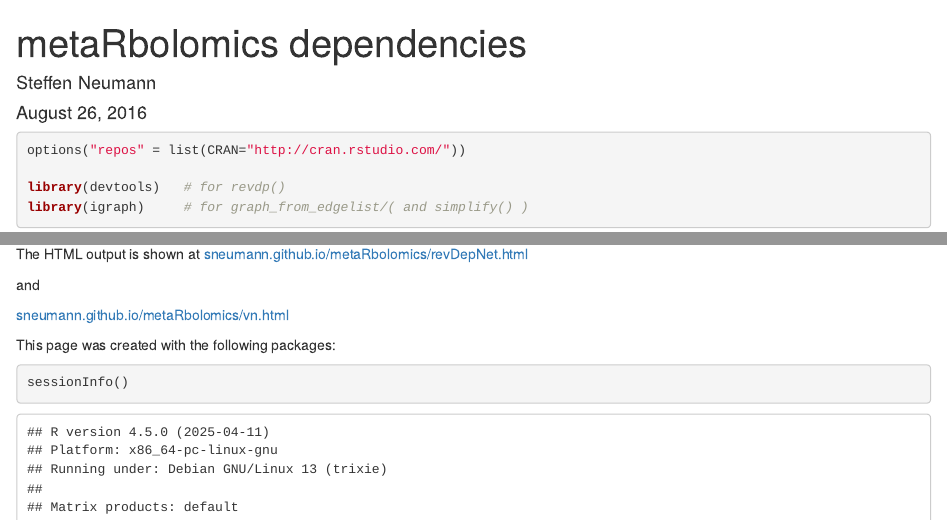
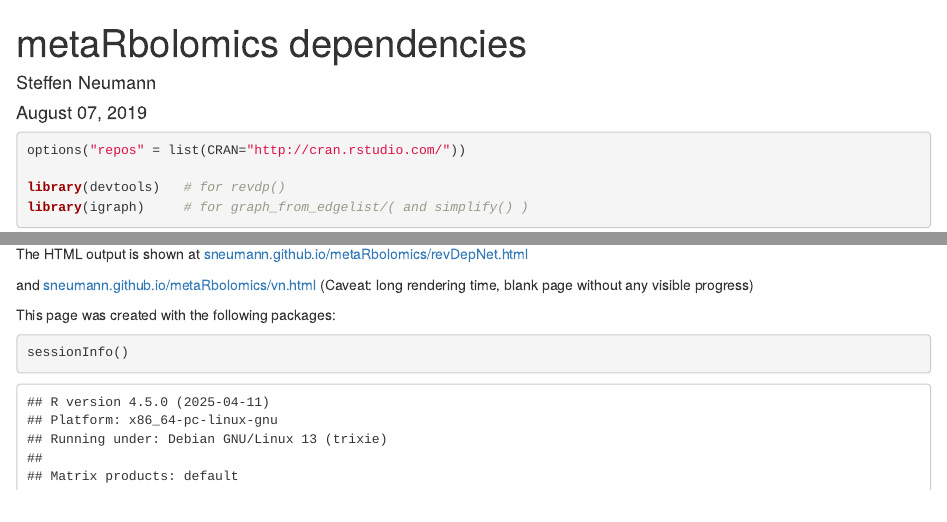
Before and after one commit to sneumann/metaRbolomics, an R Markdown document (connectivity/revDepNet.Rmd): the page in a window 1100 px wide, from its top, and a second part further down, joined at a grey line. Rendered offline with R 4.5, knitr and Pandoc, with nearby package versions; some code elsewhere in the file could not run offline.

Commit message:
improve text

```diff
--- a/connectivity/revDepNet.Rmd
+++ b/connectivity/revDepNet.Rmd
@@ -1,7 +1,7 @@
 ---
 title: "metaRbolomics dependencies"
 author: "Steffen Neumann"
-date: "August 26, 2016"
+date: '`r format(Sys.Date(), "%B %d, %Y")`'
 output:
   html_document: default
   pdf_document: default
@@ -93,9 +93,7 @@ The source code for this page is on GitHub at [github.com/sneumann/metaRbolomics
 The HTML output is shown at
 [sneumann.github.io/metaRbolomics/revDepNet.html](https://sneumann.github.io/metaRbolomics/revDepNet.html)
 
-and
-
-[sneumann.github.io/metaRbolomics/vn.html](https://sneumann.github.io/metaRbolomics/vn.html)
+and [sneumann.github.io/metaRbolomics/vn.html](https://sneumann.github.io/metaRbolomics/vn.html) (Caveat: long rendering time, blank page without any visible progress)
 
 This page was created with the following packages:
 
```
Also changed, not shown: 5 other files.
